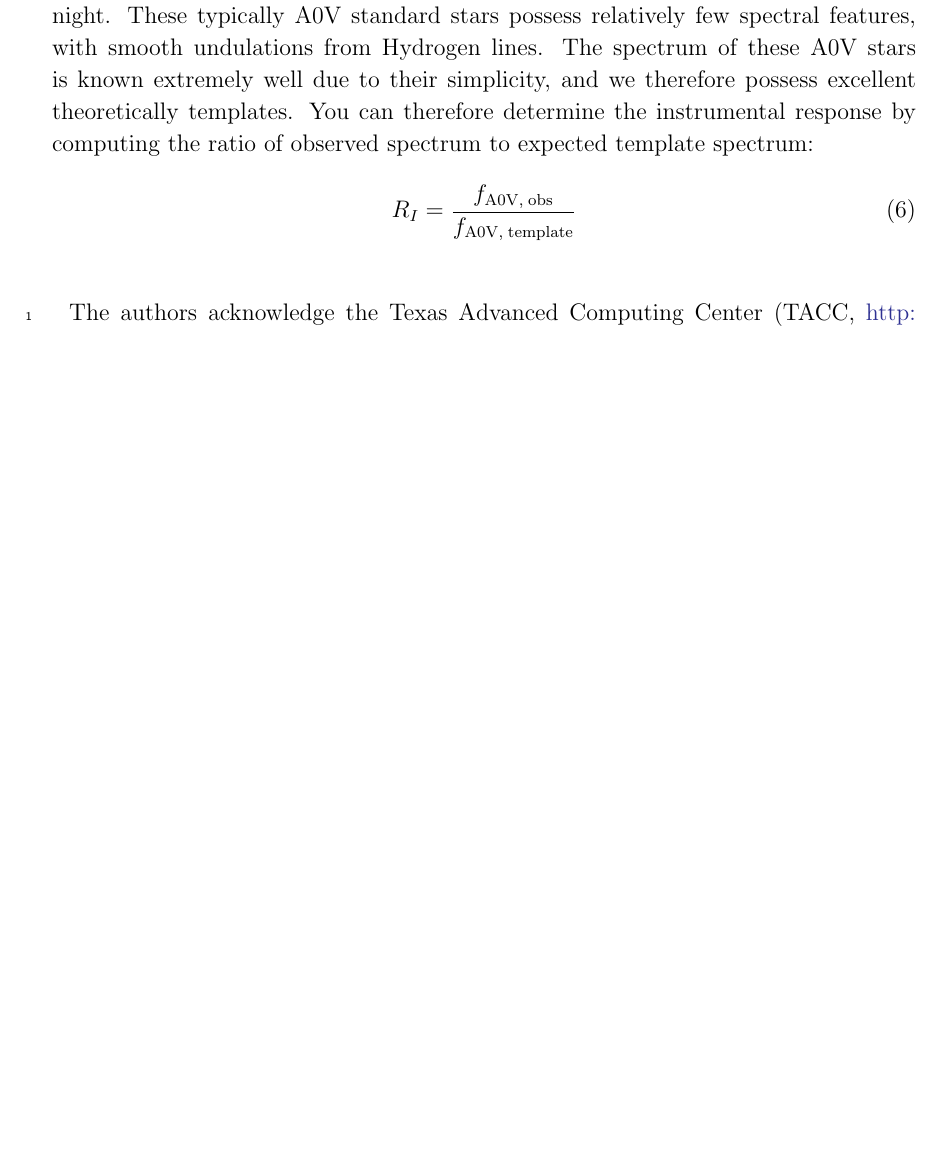
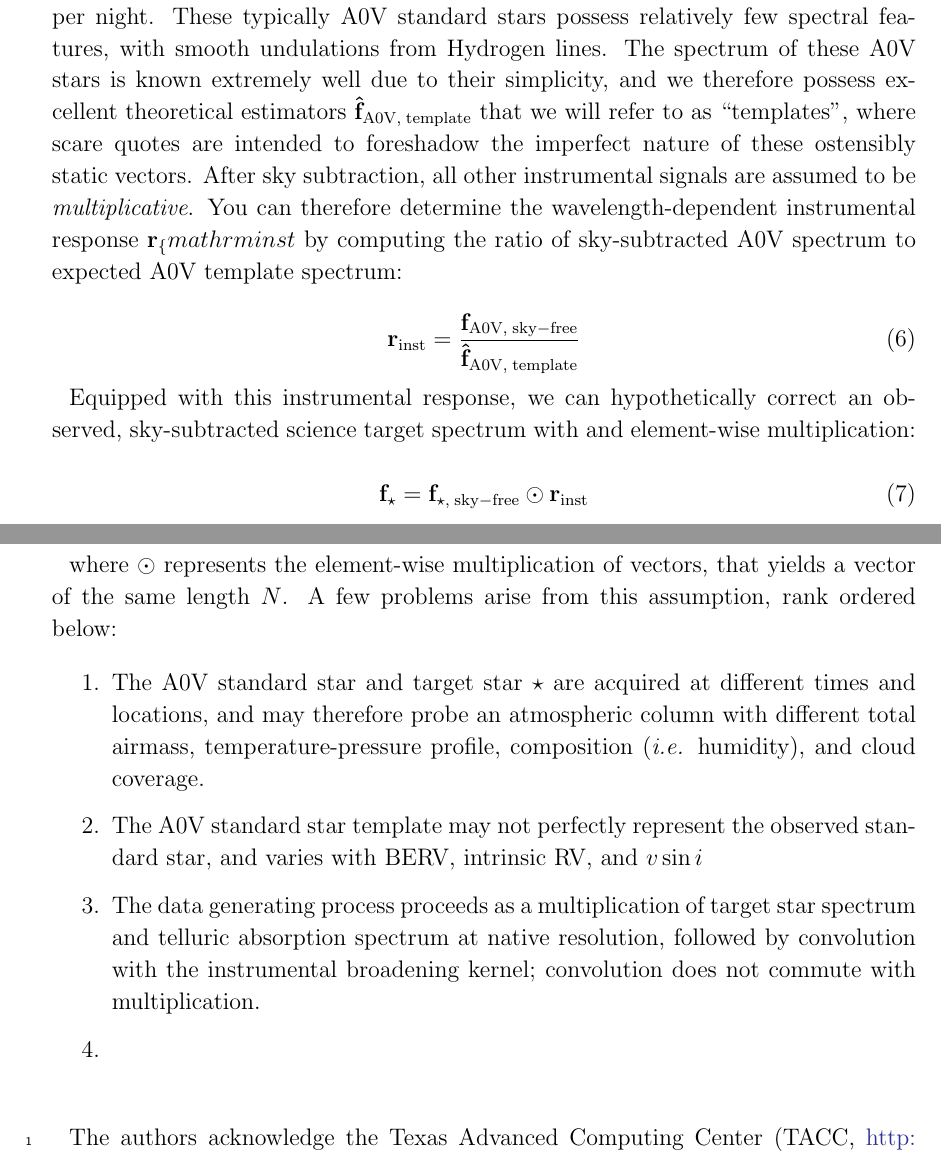
Before and after one commit to OttoStruve/muler, a LaTeX paper (paper/data_analysis_I/ms.tex): part of page 6 of 7 before the commit and two parts of pages 6 and 7 of 8 after it, the two joined at a grey line, cut so that both start at the same text, the shorter picture padded with empty space. Compiled offline with pdfLaTeX.

Commit message:
Telluric correction text

```diff
--- a/paper/data_analysis_I/ms.tex
+++ b/paper/data_analysis_I/ms.tex
@@ -137,11 +137,27 @@ We resample the mean blaze function to the observed wavelength grid to preserve
 
 
 \subsection{Standardizing telluric standards}
-Most near-infrared spectral observing strategies include A0V standard star observations at some point during the course of observations, and typically at least once per night.  These typically A0V standard stars possess relatively few spectral features, with smooth undulations from Hydrogen lines.  The spectrum of these A0V stars is known extremely well due to their simplicity, and we therefore possess excellent theoretically templates.  You can therefore determine the instrumental response by computing the ratio of observed spectrum to expected template spectrum:
+Most near-infrared spectral observing strategies include A0V standard star observations at some point during the course of observations, and typically at least once per night.  These typically A0V standard stars possess relatively few spectral features, with smooth undulations from Hydrogen lines.  The spectrum of these A0V stars is known extremely well due to their simplicity, and we therefore possess excellent theoretical estimators $\mathbf{\hat{f}}_{\mathrm{A0V,\;template}}$ that we will refer to as ``templates'', where scare quotes are intended to foreshadow the imperfect nature of these ostensibly static vectors.  After sky subtraction, all other instrumental signals are assumed to be \emph{multiplicative}.  You can therefore determine the wavelength-dependent instrumental response $\mathbf{r}_\{mathrm{inst}}$ by computing the ratio of sky-subtracted A0V spectrum to expected A0V template spectrum:
 
 \begin{equation}
-  R_I = \frac{f_{\mathrm{A0V,\;obs}}}{f_{\mathrm{A0V,\;template}}}
+  \mathbf{r}_{\mathrm{inst}} = \frac{\mathbf{f}_{\mathrm{A0V,\;sky-free}}}{\mathbf{\hat{f}}_{\mathrm{A0V,\;template}}}
 \end{equation}
+
+Equipped with this instrumental response, we can hypothetically correct an observed, sky-subtracted science target spectrum with and element-wise multiplication:
+
+\begin{equation}
+  \mathbf{f}_{\mathrm{\star}} = \mathbf{f}_{\mathrm{\star,\;sky-free}} \odot \mathbf{r}_{\mathrm{inst}}
+\end{equation}
+
+where $\odot$ represents the element-wise multiplication of vectors, that yields a vector of the same length $N$.  A few problems arise from this assumption, rank ordered below:
+
+\begin{enumerate}
+  \item The A0V standard star and target star $\star$ are acquired at different times and locations, and may therefore probe an atmospheric column with different total airmass, temperature-pressure profile, composition (\emph{i.e.} humidity), and cloud coverage.
+  \item The A0V standard star template may not perfectly represent the observed standard star, and varies with BERV, intrinsic RV, and $v\sin{i}$
+  \item The data generating process proceeds as a multiplication of target star spectrum and telluric absorption spectrum at native resolution, followed by convolution with the instrumental broadening kernel; convolution does not commute with multiplication.
+  \item
+\end{enumerate}
+
 
 
 \begin{acknowledgements}
```
